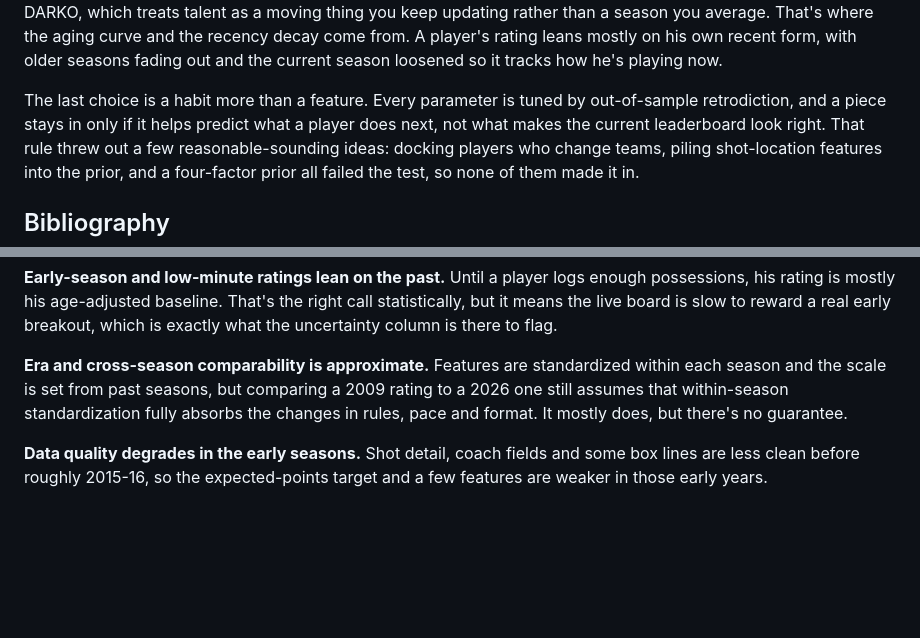
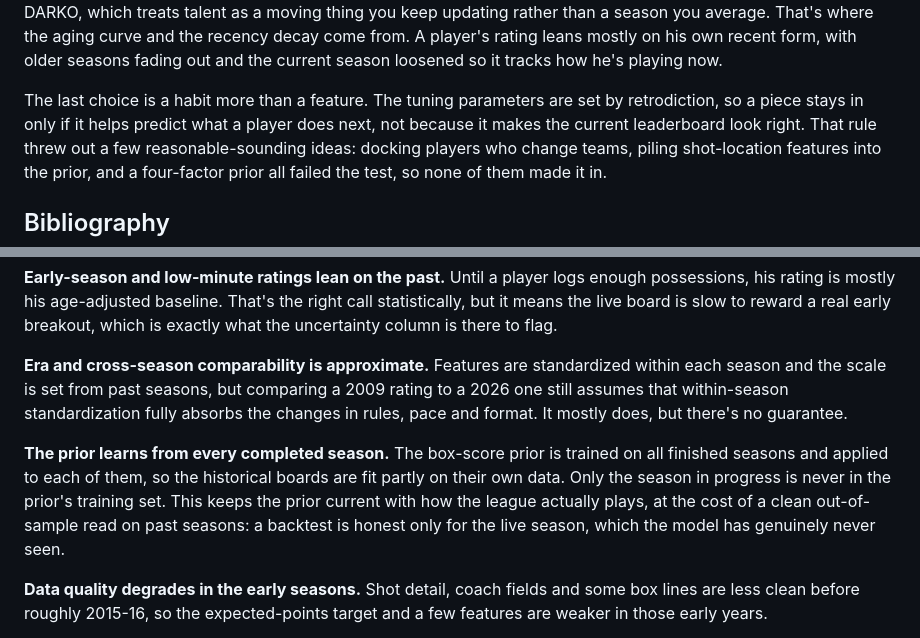
Before and after one commit to filippospol/FPM, a Markdown page: docs/fpm-design.md, 2 parts joined by grey strips. Drawn GitHub-style; blank space fills up the shorter version.

Commit message:
FPM design, notes and limitations.

```diff
--- a/docs/fpm-design.md
+++ b/docs/fpm-design.md
@@ -51,8 +51,8 @@ That's where the aging curve and the recency decay come from. A player's rating
 recent form, with older seasons fading out and the current season loosened so it tracks how he's playing
 now.
 
-The last choice is a habit more than a feature. Every parameter is tuned by out-of-sample retrodiction,
-and a piece stays in only if it helps predict what a player does next, not what makes the current
+The last choice is a habit more than a feature. The tuning parameters are set by retrodiction, so a
+piece stays in only if it helps predict what a player does next, not because it makes the current
 leaderboard look right. That rule threw out a few reasonable-sounding ideas: docking players who change
 teams, piling shot-location features into the prior, and a four-factor prior all failed the test, so none
 of them made it in.
@@ -212,6 +212,12 @@ the scale is set from past seasons, but comparing a 2009 rating to a 2026 one st
 within-season standardization fully absorbs the changes in rules, pace and format. It mostly does, but
 there's no guarantee.
 
+**The prior learns from every completed season.** The box-score prior is trained on all finished
+seasons and applied to each of them, so the historical boards are fit partly on their own data. Only
+the season in progress is never in the prior's training set. This keeps the prior current with how the
+league actually plays, at the cost of a clean out-of-sample read on past seasons: a backtest is honest
+only for the live season, which the model has genuinely never seen.
+
 **Data quality degrades in the early seasons.** Shot detail, coach fields and some box lines are less
 clean before roughly 2015-16, so the expected-points target and a few features are weaker in those early
 years.
```
